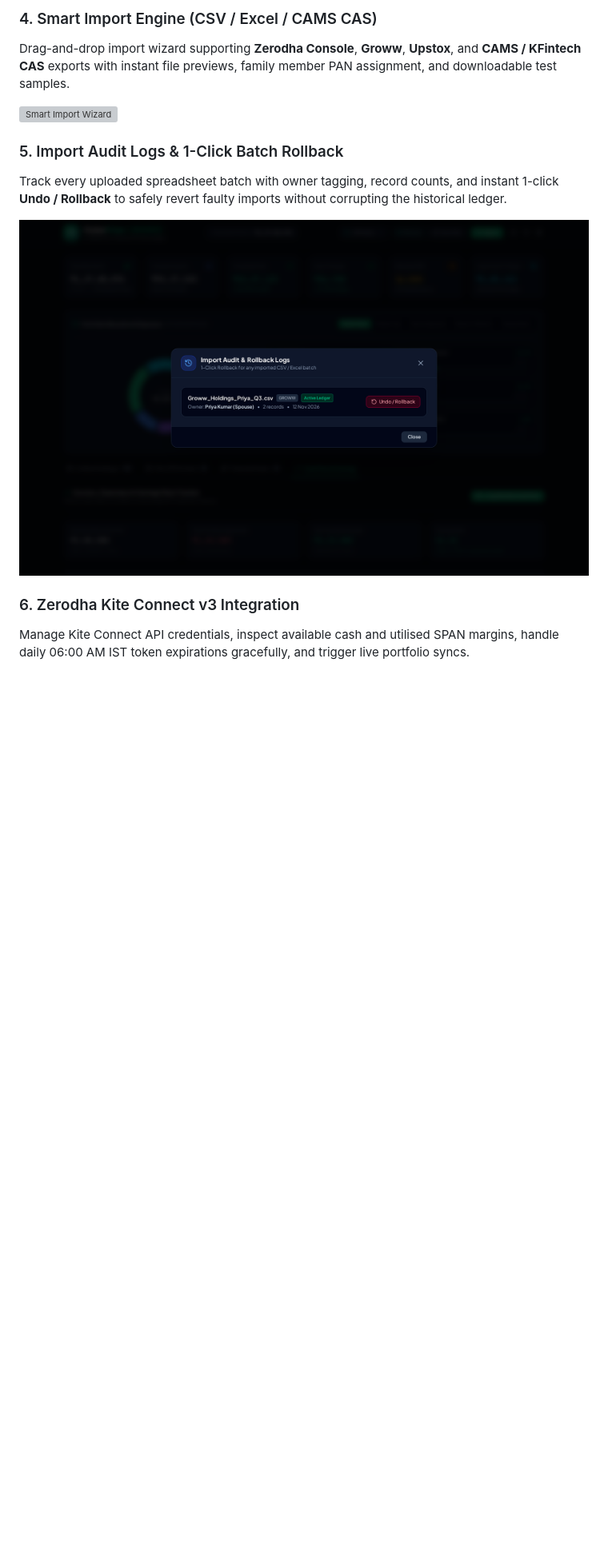
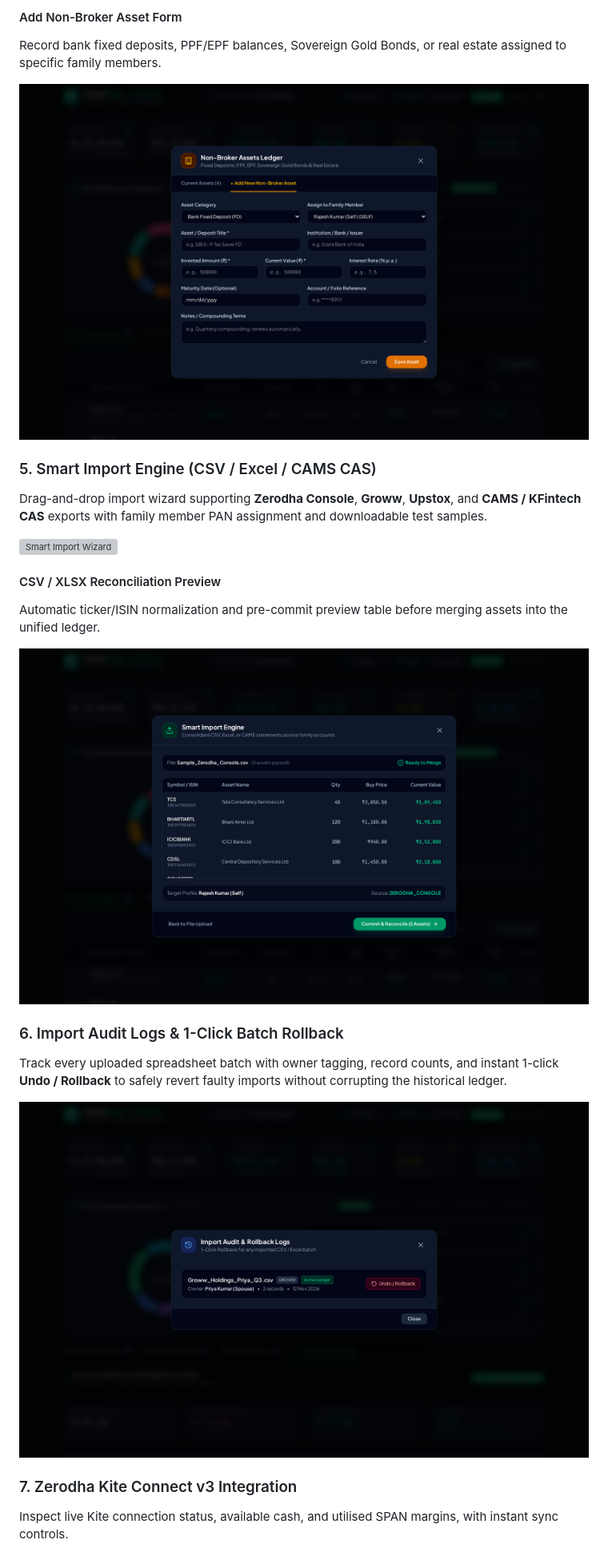
Before and after one commit to rokda-finance/KuberPulse, a Markdown page: README.md, the part around one of its changes. Shown at 80% size. Rendered like a GitHub page; pictures changed too: docs/screenshots/manual-asset-modal.png (added), docs/screenshots/smart-import-preview.png (added); blank space fills up the shorter version; grey boxes are pictures that could not be loaded.

```diff
--- a/README.md
+++ b/README.md
@@ -23,14 +28,24 @@ Dedicated ledger for fixed deposits, Public Provident Fund (PPF), RBI Sovereign
 
-### 4. Smart Import Engine (CSV / Excel / CAMS CAS)
-Drag-and-drop import wizard supporting **Zerodha Console**, **Groww**, **Upstox**, and **CAMS / KFintech CAS** exports with instant file previews, family member PAN assignment, and downloadable test samples.
+#### Add Non-Broker Asset Form
+Record bank fixed deposits, PPF/EPF balances, Sovereign Gold Bonds, or real estate assigned to specific family members.
 
-![Smart Import Wizard](./docs/screenshots/smart-import-wizard.png)
+![Add Non-Broker Asset Modal](docs/screenshots/manual-asset-modal.png)
 
-### 5. Import Audit Logs & 1-Click Batch Rollback
+### 5. Smart Import Engine (CSV / Excel / CAMS CAS)
+Drag-and-drop import wizard supporting **Zerodha Console**, **Groww**, **Upstox**, and **CAMS / KFintech CAS** exports with family member PAN assignment and downloadable test samples.
+
+![Smart Import Wizard](docs/screenshots/smart-import-wizard.png)
+
+#### CSV / XLSX Reconciliation Preview
+Automatic ticker/ISIN normalization and pre-commit preview table before merging assets into the unified ledger.
+
+![Smart Import Reconciliation Preview](docs/screenshots/smart-import-preview.png)
+
+### 6. Import Audit Logs & 1-Click Batch Rollback
 Track every uploaded spreadsheet batch with owner tagging, record counts, and instant 1-click **Undo / Rollback** to safely revert faulty imports without corrupting the historical ledger.
 
-![Import Audit and Rollback Logs](./docs/screenshots/import-history-rollback.png)
+![Import Audit and Rollback Logs](docs/screenshots/import-history-rollback.png)
 
-### 6. Zerodha Kite Connect v3 Integration
-Manage Kite Connect API credentials, inspect available cash and utilised SPAN margins, handle daily 06:00 AM IST token expirations gracefully, and trigger live portfolio syncs.
+### 7. Zerodha Kite Connect v3 Integration
+Inspect live Kite connection status, available cash, and utilised SPAN margins, with instant sync controls.
 
```
Also changed, not shown: other parts of README.md (+34 -14 lines), docs/screenshots/allocation-breakdown.png (added), docs/screenshots/cashflow-log-modal.png (added), docs/screenshots/goal-create-modal.png (added), docs/screenshots/kite-credentials-oauth.png (added).
